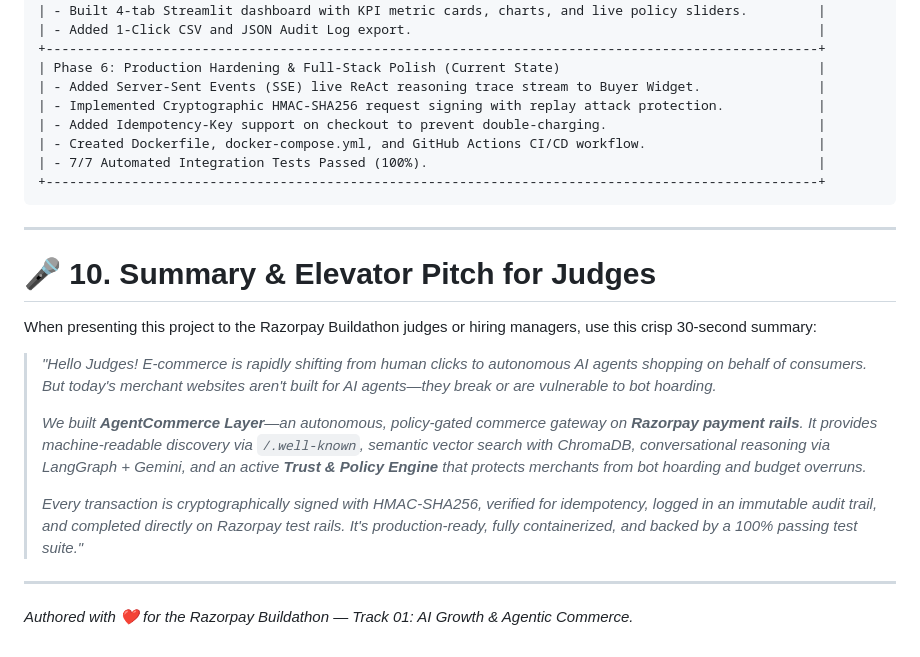
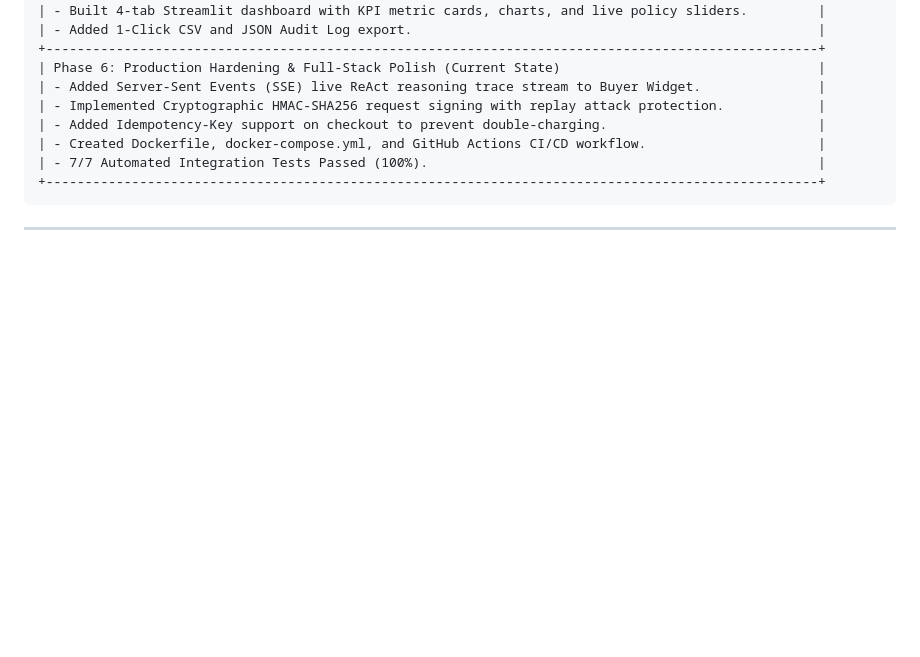
Before and after one commit to karmveerkumar757/agentcommerce-layer, a Markdown page: COMPLETE_PROJECT_EXPLAINER.md, the part around one of its changes. GitHub-like rendering; blank space fills up the shorter version.

````diff
--- a/COMPLETE_PROJECT_EXPLAINER.md
+++ b/COMPLETE_PROJECT_EXPLAINER.md
@@ -324,17 +324,3 @@ In system architecture, complex projects have a **"Brain"** (where intelligence
 ```
 
 ---
-
-# 🎤 10. Summary & Elevator Pitch for Judges
-
-When presenting this project to the Razorpay Buildathon judges or hiring managers, use this crisp 30-second summary:
-
-> *"Hello Judges! E-commerce is rapidly shifting from human clicks to autonomous AI agents shopping on behalf of consumers. But today's merchant websites aren't built for AI agents—they break or are vulnerable to bot hoarding.*
->
-> *We built **AgentCommerce Layer**—an autonomous, policy-gated commerce gateway on **Razorpay payment rails**. It provides machine-readable discovery via `/.well-known`, semantic vector search with ChromaDB, conversational reasoning via LangGraph + Gemini, and an active **Trust & Policy Engine** that protects merchants from bot hoarding and budget overruns.*
->
-> *Every transaction is cryptographically signed with HMAC-SHA256, verified for idempotency, logged in an immutable audit trail, and completed directly on Razorpay test rails. It's production-ready, fully containerized, and backed by a 100% passing test suite."*
-
----
-
-*Authored with ❤️ for the Razorpay Buildathon — Track 01: AI Growth & Agentic Commerce.*
````
Also changed, not shown: other parts of COMPLETE_PROJECT_EXPLAINER.md (+3 -3 lines), PROJECT_SHOWCASE.md (+1 -1 lines), README.md (+1 -1 lines).
